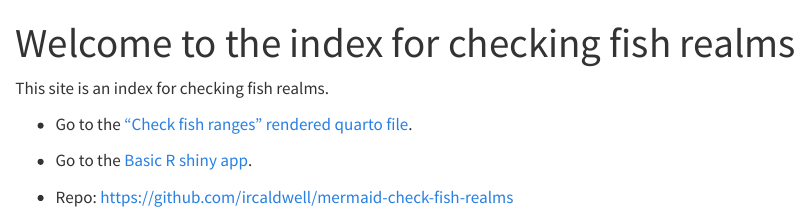
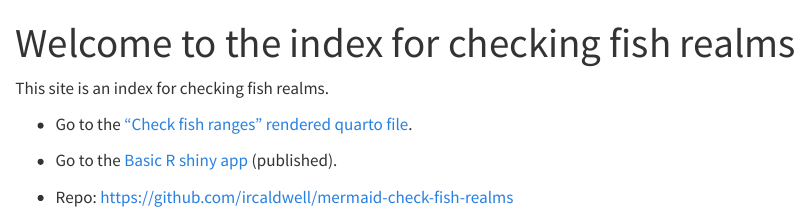
Before and after one commit to ircaldwell/mermaid-check-fish-realms, a Quarto document (analysis/index.qmd): the page in a window 1100 px wide, from its top. Rendered offline with R 4.5, knitr and Pandoc in place of Quarto, with nearby package versions.

Commit message:
Updated index file and moved it with rendered quarto to docs folder.

```diff
--- a/analysis/index.qmd
+++ b/analysis/index.qmd
@@ -10,6 +10,6 @@ This site is an index for checking fish realms.
 
 -   Go to the ["Check fish ranges" rendered quarto file](check_fish_ranges_MERMAID.html).
 
--   Go to the [Basic R shiny app](https://iainmermaid.shinyapps.io/Check_fish_realms_with_MERMAID/).
+-   Go to the [Basic R shiny app](https://iainmermaid.shinyapps.io/Check_fish_realms_with_MERMAID/) (published).
 
 -   Repo: <https://github.com/ircaldwell/mermaid-check-fish-realms>
```
Also changed, not shown: 3 other files.
